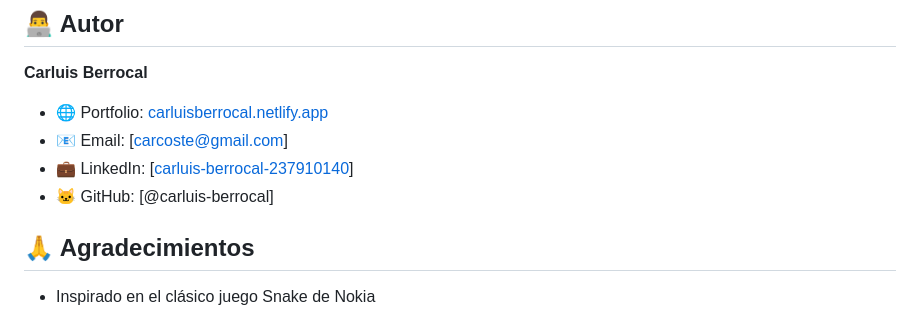
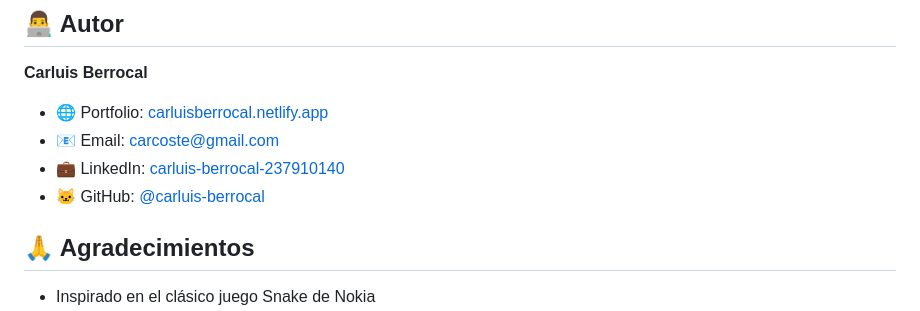
Before and after one commit to carluis-berrocal/snake-game, a Markdown page: README.md, the part around the change. Drawn GitHub-style.

Commit message:
Ajutes readme

```diff
--- a/README.md
+++ b/README.md
@@ -150,9 +150,9 @@ Este proyecto está bajo la Licencia MIT. Consulta el archivo `LICENSE` para má
 
 **Carluis Berrocal**
 - 🌐 Portfolio: [carluisberrocal.netlify.app](https://carluisberrocal.netlify.app)
-- 📧 Email: [carcoste@gmail.com]
-- 💼 LinkedIn: [[carluis-berrocal-237910140](https://www.linkedin.com/in/carluis-berrocal-237910140)]
-- 🐱 GitHub: [@carluis-berrocal]
+- 📧 Email: [carcoste@gmail.com](mailto:carcoste@gmail.com)
+- 💼 LinkedIn: [carluis-berrocal-237910140](https://www.linkedin.com/in/carluis-berrocal-237910140)
+- 🐱 GitHub: [@carluis-berrocal](https://github.com/carluis-berrocal)
 
 ## 🙏 Agradecimientos
 
```
